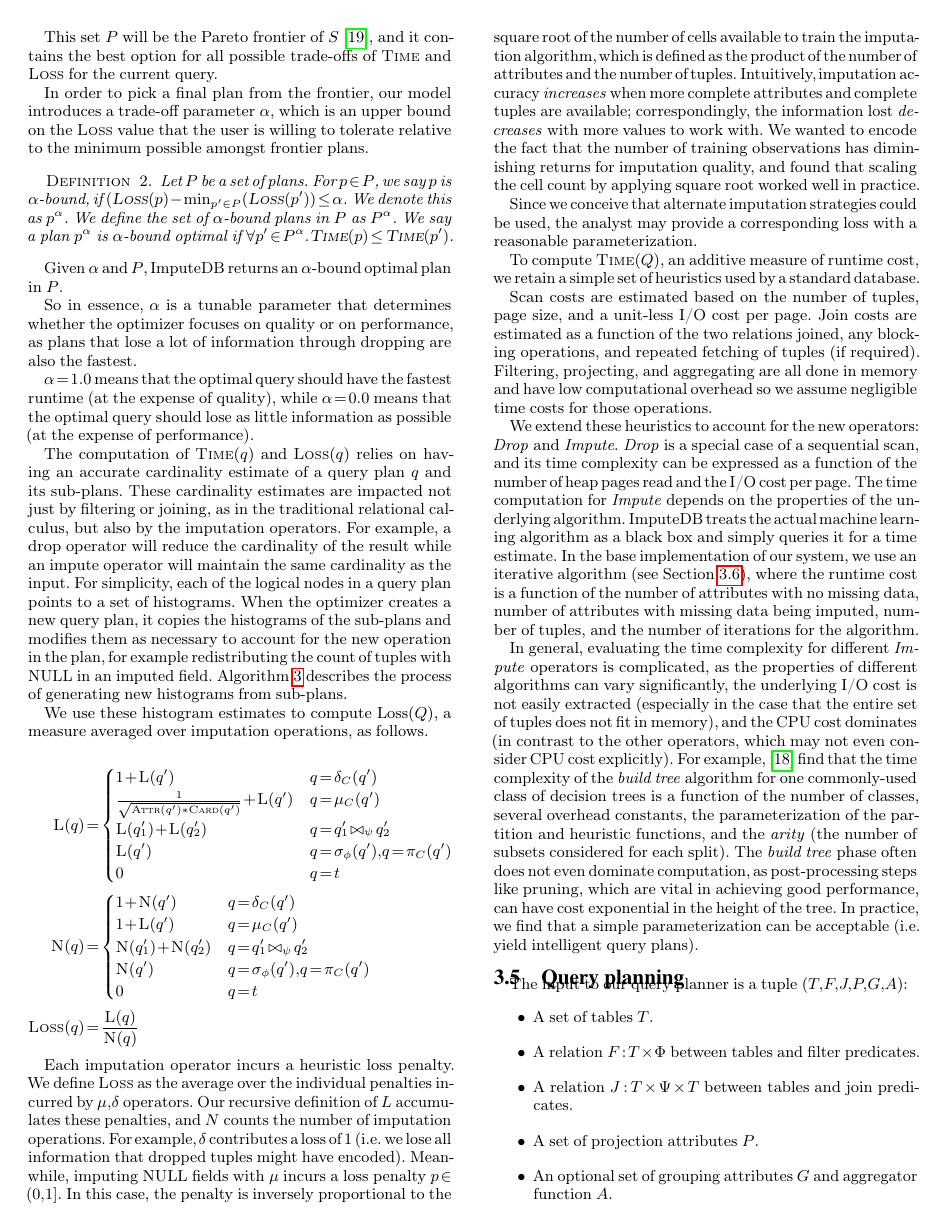
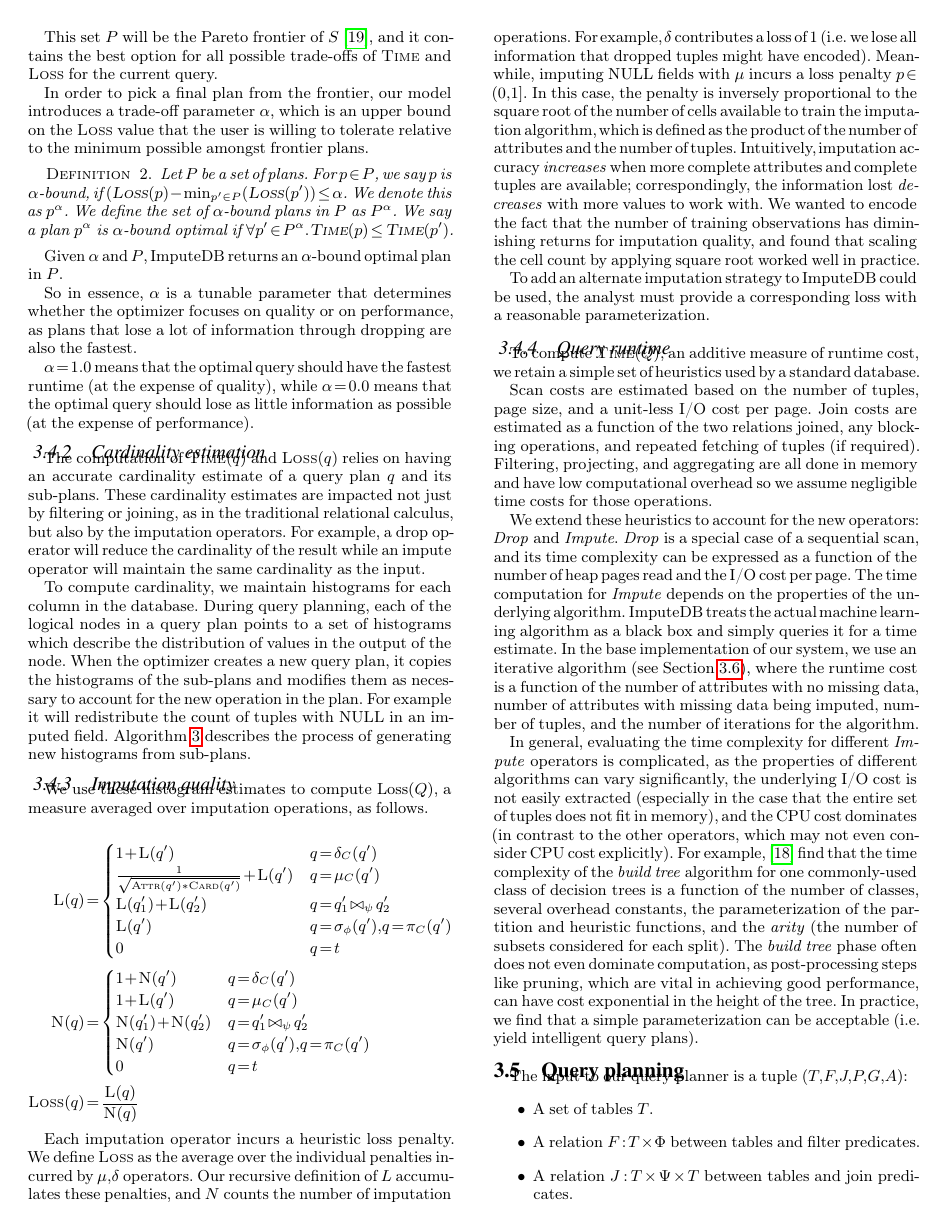
Before and after one commit to mitdbg/imputedb, a LaTeX document (paper/main.tex, which reads paper/algorithm.tex): page 4 of 12. Compiled offline with pdfLaTeX.

Commit message:
paper: phillip changes to algorithm section

```diff
--- a/paper/algorithm.tex
+++ b/paper/algorithm.tex
@@ -94,14 +96,18 @@
 $\alpha = 1.0$ means that the optimal query should have the fastest runtime (at the expense of quality), while $\alpha=0.0$ means that the optimal query should lose
 as little information as possible (at the expense of performance).
 
+\subsubsection{Cardinality estimation}
 The computation of $\textsc{Time}(q)$ and $\textsc{Loss}(q)$ relies on having an accurate cardinality estimate of a query plan $q$ and its sub-plans.
 These cardinality estimates are impacted not just by filtering or joining, as in the traditional relational calculus, but also by the imputation operators.
 For example, a drop operator will reduce the cardinality of the result while an impute operator will maintain the same cardinality as the input.
-For simplicity, each of the logical nodes in a query plan points to a set of histograms.
-When the optimizer creates a new query plan, it copies the histograms of the sub-plans and modifies them as necessary to account for the new operation in the plan, for example
-redistributing the count of tuples with \nullv{} in an imputed field.
+
+To compute cardinality, we maintain histograms for each column in the database.
+During query planning, each of the logical nodes in a query plan points to a set of histograms which describe the distribution of values in the output of the node.
+When the optimizer creates a new query plan, it copies the histograms of the sub-plans and modifies them as necessary to account for the new operation in the plan.
+For example it will redistribute the count of tuples with \nullv{} in an imputed field.
 \Cref{algo:histogram-transformation} describes the process of generating new histograms from sub-plans.
 
+\subsubsection{Imputation quality}
 We use these histogram estimates to compute $\text{Loss}(Q)$, a measure averaged over imputation operations, as follows.
 
 \begin{align*}
@@ -133,10 +139,9 @@
 with. We wanted to encode the fact that the number of training observations has diminishing returns for imputation quality,
 and found that scaling the cell count by applying square root worked well in practice.
 
-Since we conceive that
-alternate imputation strategies could be used, the analyst may provide a corresponding
-loss with a reasonable parameterization.
+To add an alternate imputation strategy to \ProjectName{} could be used, the analyst must provide a corresponding loss with a reasonable parameterization.
 
+\subsubsection{Query runtime}
 To compute $\textsc{Time}(Q)$, an additive measure of runtime cost, we retain a simple set of heuristics used by a standard
 database.
 
```
Also changed, not shown: paper/algorithm.tex (14 more changed lines).
